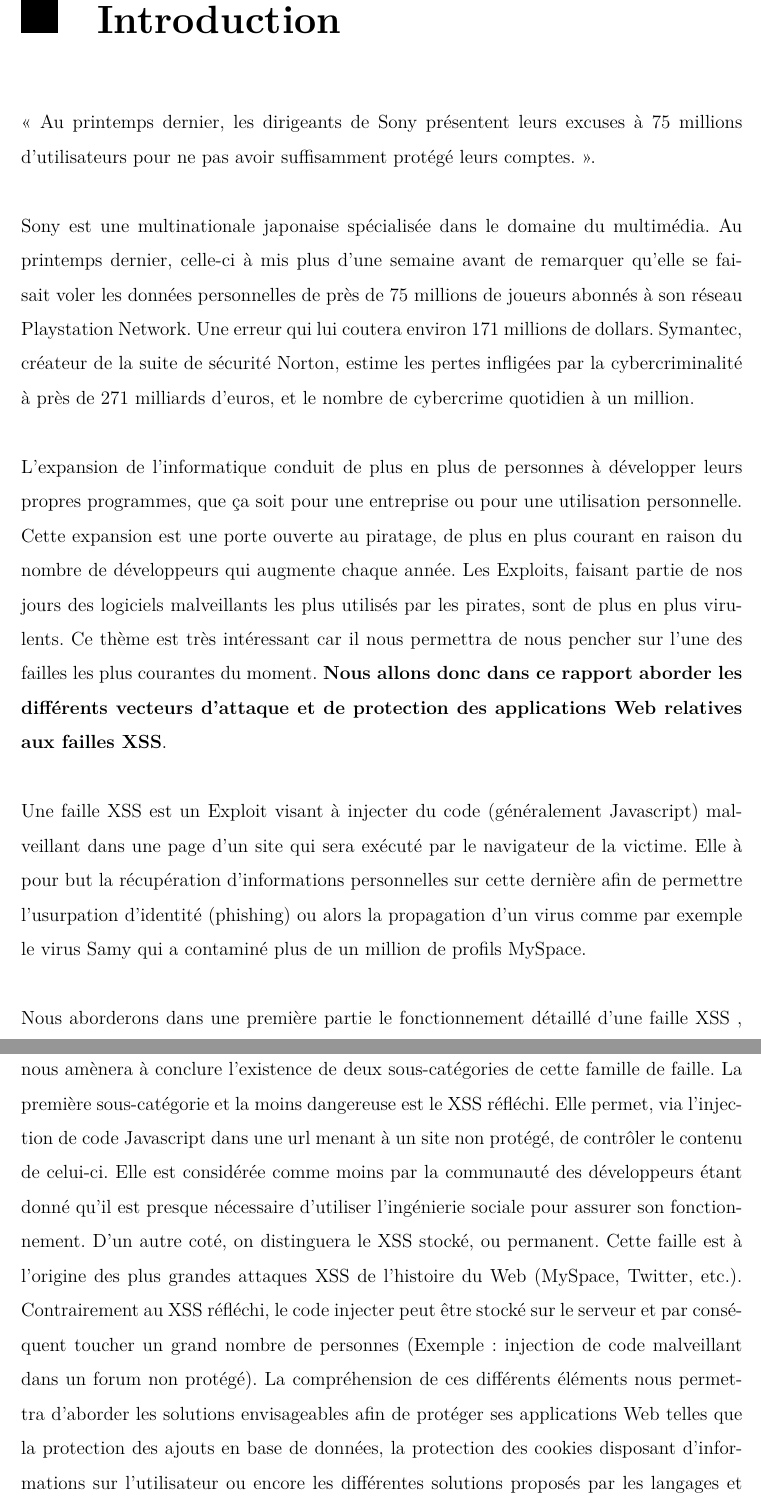
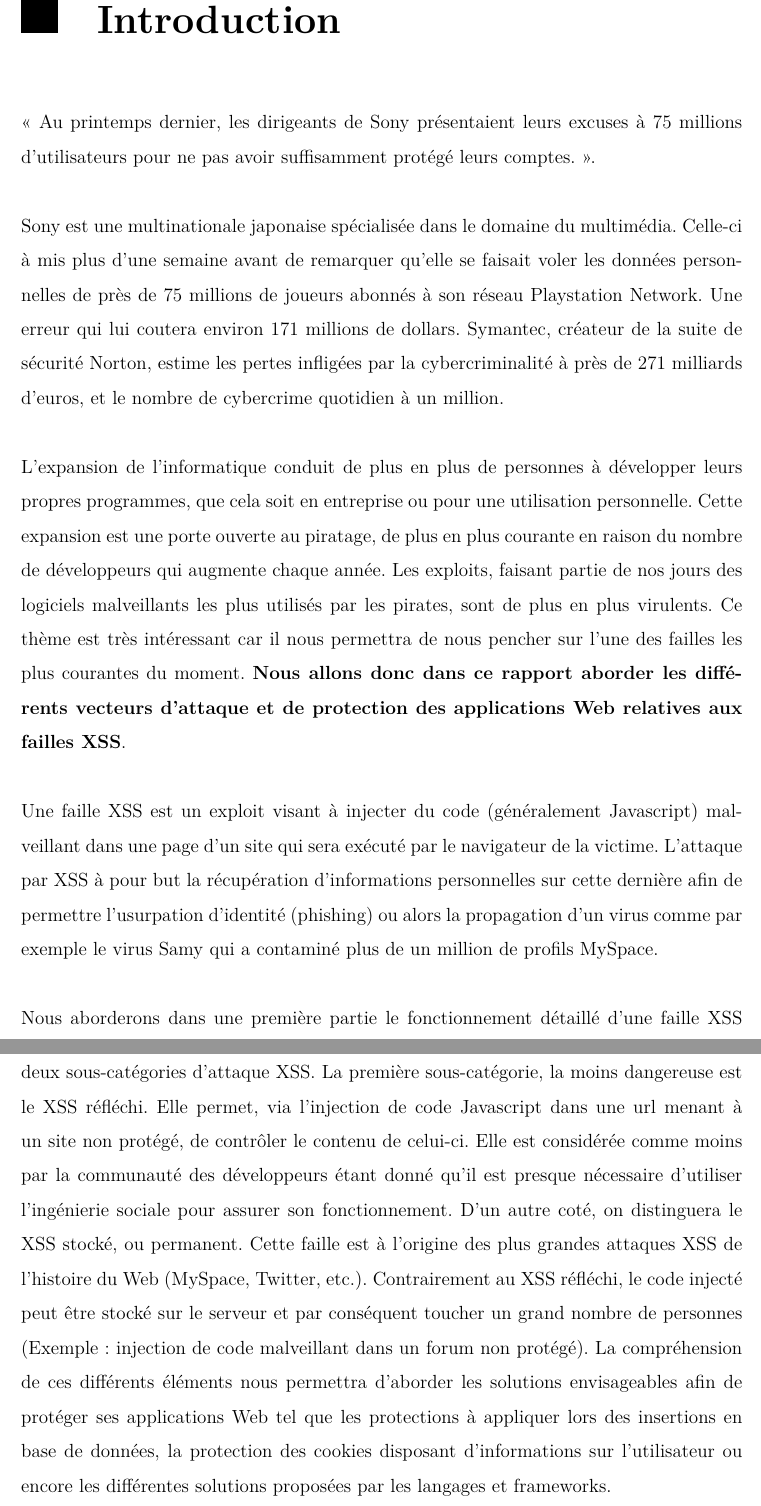
Before and after one commit to pchauvelin/secu, a LaTeX document (rapport.tex): two parts of pages 4 and 5 of 18, joined at a grey line, cut so that both start at the same text. Compiled offline with pdfLaTeX.

Commit message:
Fix intro

```diff
--- a/rapport.tex
+++ b/rapport.tex
@@ -124,16 +124,16 @@
 
 		\addcontentsline{toc}{chapter}{Introduction}
 
-« Au printemps dernier, les dirigeants de Sony présentent leurs excuses à 75 millions d'utilisateurs pour ne pas avoir suffisamment protégé leurs comptes. ».\\
+« Au printemps dernier, les dirigeants de Sony présentaient leurs excuses à 75 millions d'utilisateurs pour ne pas avoir suffisamment protégé leurs comptes. ».\\
 
-Sony est une multinationale japonaise spécialisée dans le domaine du multimédia. Au printemps dernier, celle-ci à mis plus d'une semaine avant de remarquer qu'elle se faisait voler les données personnelles de près de 75 millions de joueurs abonnés à son réseau Playstation Network. Une erreur qui lui coutera environ 171 millions de dollars. Symantec, créateur de la suite de sécurité Norton, estime les pertes infligées par la cybercriminalité à près de 271 milliards d'euros, et le nombre de cybercrime quotidien à un million.\\
+Sony est une multinationale japonaise spécialisée dans le domaine du multimédia. Celle-ci à mis plus d'une semaine avant de remarquer qu'elle se faisait voler les données personnelles de près de 75 millions de joueurs abonnés à son réseau Playstation Network. Une erreur qui lui coutera environ 171 millions de dollars. Symantec, créateur de la suite de sécurité Norton, estime les pertes infligées par la cybercriminalité à près de 271 milliards d'euros, et le nombre de cybercrime quotidien à un million.\\
 
-L’expansion de l’informatique conduit de plus en plus de personnes à développer leurs propres programmes, que ça soit pour une entreprise ou pour une utilisation personnelle. Cette expansion est une porte ouverte au piratage, de plus en plus courant en raison du nombre de développeurs qui augmente chaque année. Les Exploits, faisant partie de nos jours des logiciels malveillants les plus utilisés par les pirates, sont de plus en plus virulents.
+L’expansion de l’informatique conduit de plus en plus de personnes à développer leurs propres programmes, que cela soit en entreprise ou pour une utilisation personnelle. Cette expansion est une porte ouverte au piratage, de plus en plus courante en raison du nombre de développeurs qui augmente chaque année. Les exploits, faisant partie de nos jours des logiciels malveillants les plus utilisés par les pirates, sont de plus en plus virulents.
 Ce thème est très intéressant car il nous permettra de nous pencher sur l'une des failles les plus courantes du moment. \textbf{Nous allons donc dans ce rapport aborder les différents vecteurs d'attaque et de protection des applications Web relatives aux failles XSS}.\\
 
-Une faille XSS est un Exploit visant à injecter du code (généralement Javascript) malveillant dans une page d'un site qui sera exécuté par le navigateur de la victime. Elle à pour but la récupération d'informations personnelles sur cette dernière afin de permettre l'usurpation d'identité (phishing) ou alors la propagation d'un virus comme par exemple le virus Samy qui a  contaminé plus de un million de profils MySpace. \\
+Une faille XSS est un exploit visant à injecter du code (généralement Javascript) malveillant dans une page d'un site qui sera exécuté par le navigateur de la victime. L'attaque par XSS à pour but la récupération d'informations personnelles sur cette dernière afin de permettre l'usurpation d'identité (phishing) ou alors la propagation d'un virus comme par exemple le virus Samy qui a contaminé plus de un million de profils MySpace. \\
 
-Nous aborderons dans une première partie le fonctionnement détaillé d'une faille XSS , et plus particulièrement la phase de détection de celle-ci. La résultante de cette dernière nous amènera à conclure l'existence de deux sous-catégories de cette famille de faille. La première sous-catégorie et la moins dangereuse est le XSS réfléchi. Elle permet, via l'injection de code Javascript dans une url menant à un site non protégé, de contrôler le contenu de celui-ci. Elle est considérée comme moins par la communauté des développeurs étant donné qu'il est presque nécessaire d'utiliser l'ingénierie sociale pour assurer son fonctionnement. D'un autre coté, on distinguera le XSS stocké, ou permanent. Cette faille est à l'origine des plus grandes attaques XSS de l'histoire du Web (MySpace, Twitter, etc.). Contrairement au XSS réfléchi, le code injecter peut être stocké sur le serveur et par conséquent toucher un grand nombre de personnes (Exemple : injection de code malveillant dans un forum non protégé). La compréhension de ces différents éléments nous permettra d'aborder les solutions envisageables afin de protéger ses applications Web telles que la protection des ajouts en base de données, la protection des cookies disposant d'informations sur l'utilisateur ou encore les différentes solutions proposés par les langages et Framework.  \\
+Nous aborderons dans une première partie le fonctionnement détaillé d'une faille XSS et plus particulièrement la phase de détection de celle-ci. Nous réaliserons qu'il existe deux sous-catégories d'attaque XSS. La première sous-catégorie, la moins dangereuse est le XSS réfléchi. Elle permet, via l'injection de code Javascript dans une url menant à un site non protégé, de contrôler le contenu de celui-ci. Elle est considérée comme moins par la communauté des développeurs étant donné qu'il est presque nécessaire d'utiliser l'ingénierie sociale pour assurer son fonctionnement. D'un autre coté, on distinguera le XSS stocké, ou permanent. Cette faille est à l'origine des plus grandes attaques XSS de l'histoire du Web (MySpace, Twitter, etc.). Contrairement au XSS réfléchi, le code injecté peut être stocké sur le serveur et par conséquent toucher un grand nombre de personnes (Exemple : injection de code malveillant dans un forum non protégé). La compréhension de ces différents éléments nous permettra d'aborder les solutions envisageables afin de protéger ses applications Web tel que les protections à appliquer lors des insertions en base de données, la protection des cookies disposant d'informations sur l'utilisateur ou encore les différentes solutions proposées par les langages et frameworks.  \\
 
 « Les entreprises investissent d'avantage dans leurs machines à café que dans la sécurité informatique ».\\
 
```
Also changed, not shown: rapport.pdf, 4 other files.
